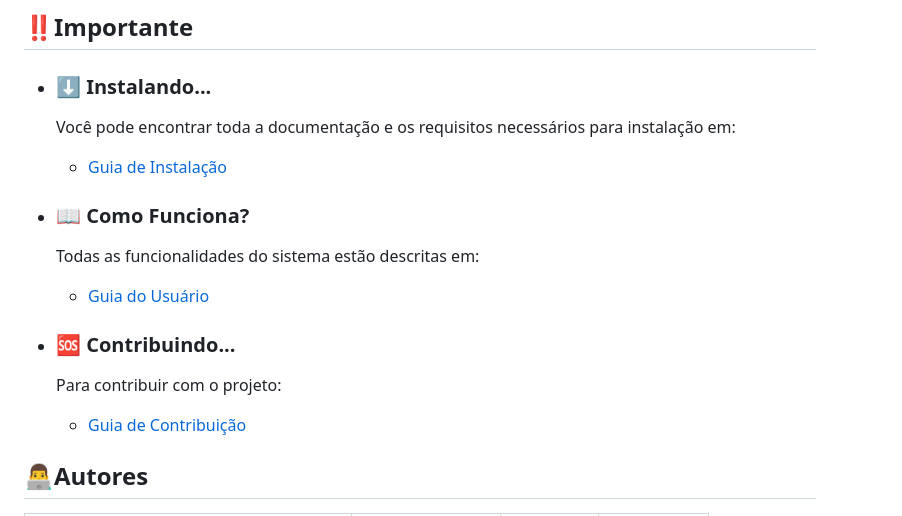
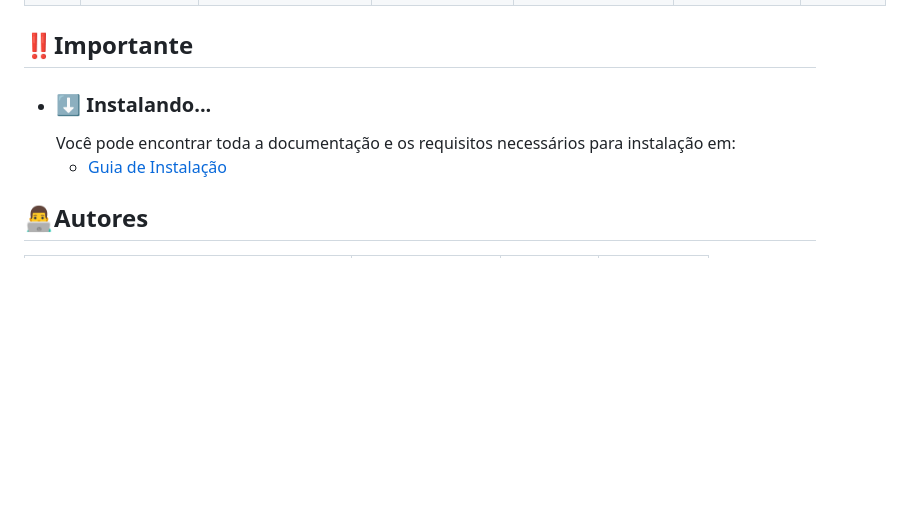
Before and after one commit to Slot148/Projeto-Integrador-2025-1, a Markdown page: README.md, the part around the change. Drawn GitHub-style; blank space fills up the shorter version.

Commit message:
<doc>Remoção de links do readme

```diff
--- a/README.md
+++ b/README.md
@@ -91,15 +91,6 @@ Com as atividades definidas, estimamos o tempo necessário para cada uma delas e
   Você pode encontrar toda a documentação e os requisitos necessários para instalação em:
   - [Guia de Instalação](Docs/Install)
 
-- ### 📖 **Como Funciona?**
-  Todas as funcionalidades do sistema estão descritas em:
-  - [Guia do Usuário](Docs/Users_guide)
-
-- ### 🆘 **Contribuindo...**
-  Para contribuir com o projeto:
-  - [Guia de Contribuição](Docs/contribuiting/CONTRIBUTING.md)
-
-
 ## 👨‍💻**Autores**
 
 | NOME| FUNÇÃO| GITHUB| LINKEDIN|
```
